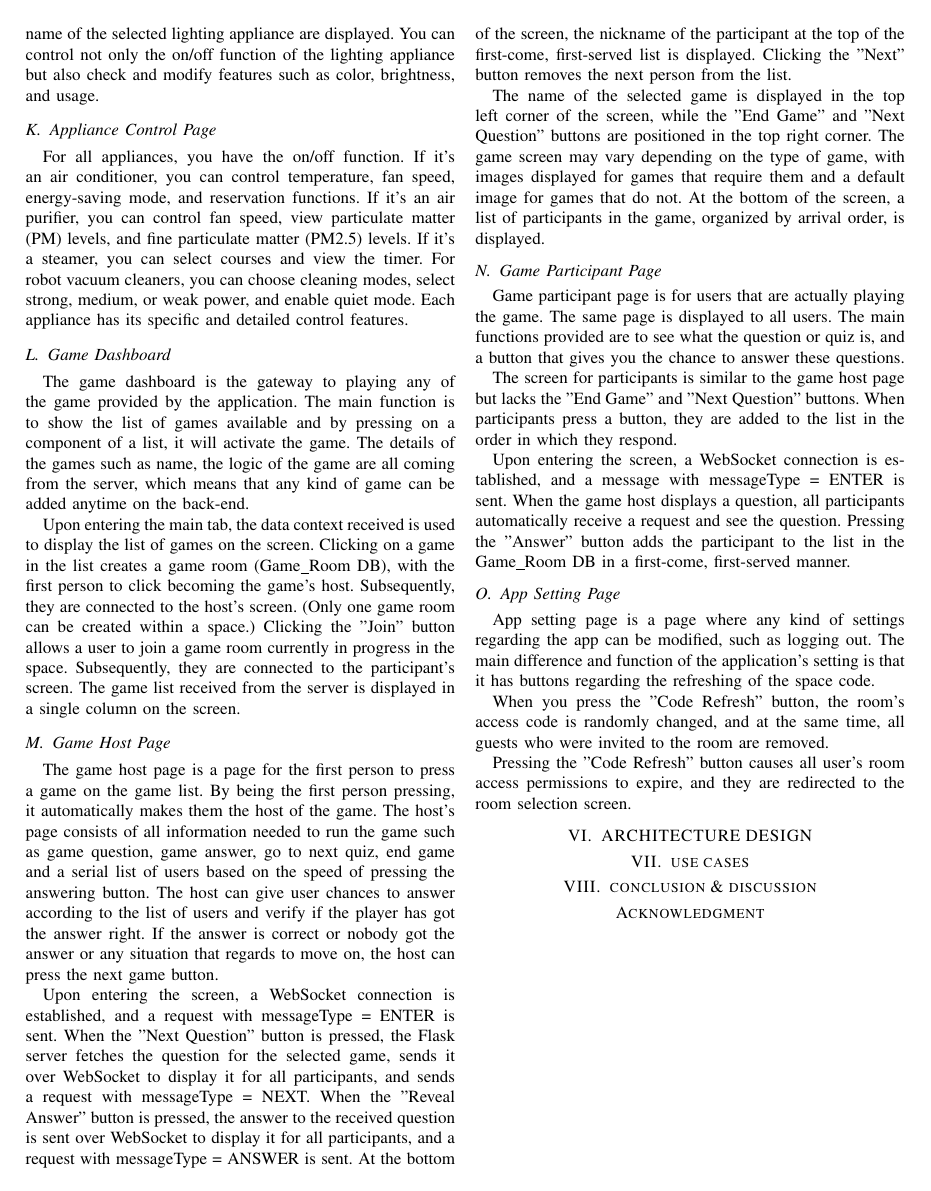
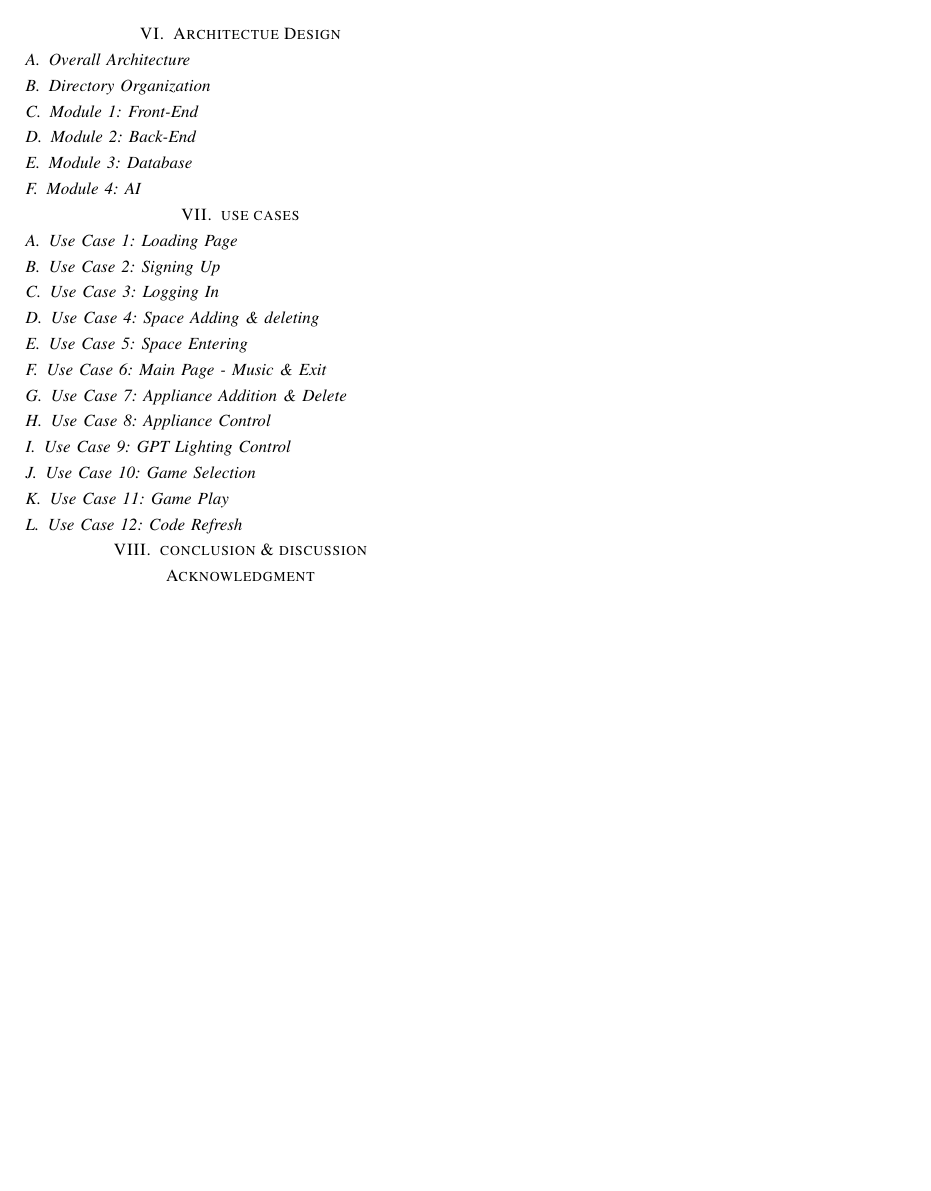
Before and after one commit to MC-GPT/Document_LaTex, a LaTeX paper (Main.tex): page 11 of 11 before the commit and page 12 of 12 after it. Compiled offline with pdfLaTeX; a missing font is replaced by an installed copy or a similar font; a LaTeX package or settings file that is missing is left out.

Commit message:
add sections

```diff
--- a/Main.tex
+++ b/Main.tex
@@ -451,10 +451,27 @@ MC, Manager, Lighting, Appliance, Game
         When you press the "Code Refresh" button, the room's access code is randomly changed, and at the same time, all guests who were invited to the room are removed.\\
         Pressing the "Code Refresh" button causes all user's room access permissions to expire, and they are redirected to the room selection screen.
 
-\section{ARCHITECTURE DESIGN}
+\section{Architectue Design}
+    \subsection{Overall Architecture}
+    \subsection{Directory Organization}
+    \subsection{Module 1: Front-End}
+    \subsection{Module 2: Back-End}
+    \subsection{Module 3: Database}
+    \subsection{Module 4: AI}
 
 \section{use cases}
-
+    \subsection{Use Case 1: Loading Page}
+    \subsection{Use Case 2: Signing Up}
+    \subsection{Use Case 3: Logging In}
+    \subsection{Use Case 4: Space Adding \& deleting}
+    \subsection{Use Case 5: Space Entering}
+    \subsection{Use Case 6: Main Page - Music \& Exit}
+    \subsection{Use Case 7: Appliance Addition \& Delete}
+    \subsection{Use Case 8: Appliance Control}
+    \subsection{Use Case 9: GPT Lighting Control}
+    \subsection{Use Case 10: Game Selection}
+    \subsection{Use Case 11: Game Play}
+    \subsection{Use Case 12: Code Refresh}
 \section{conclusion \& discussion}
 
 \section*{Acknowledgment}
```
Also changed, not shown: Main.tex (6 more changed lines).
